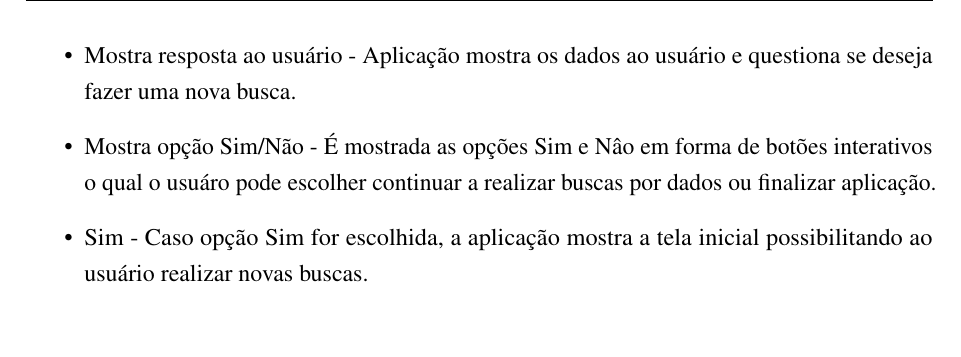
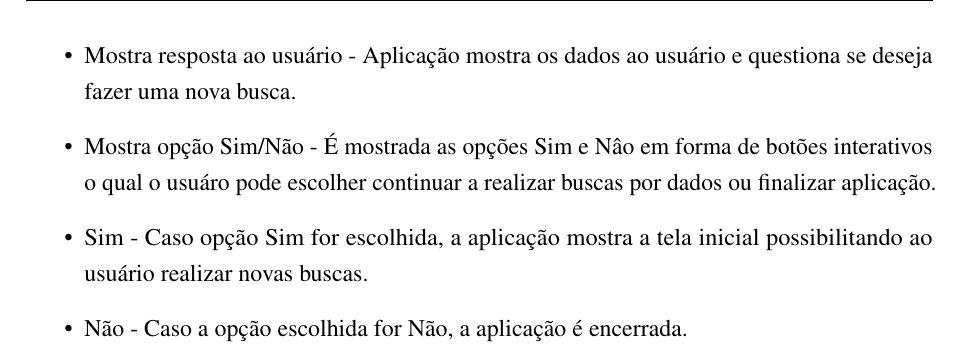
Before and after one commit to nitaicharan/TCC, a LaTeX thesis (Modelo AbnTex2/TCC.tex, which reads Modelo AbnTex2/textuais/capitulo3/ffa.tex): part of page 25 of 28, cut so that both start at the same text. Compiled offline with pdfLaTeX.

Commit message:
Update domingo 02 junho 2019, 16:47:01

```diff
--- a/Modelo AbnTex2/textuais/capitulo3/ffa.tex
+++ b/Modelo AbnTex2/textuais/capitulo3/ffa.tex
@@ -21,4 +21,5 @@ Esta sessão dedica-se a explanar mais detalhadamente todo o fluxo da aplicaçã
 	\item Mostra resposta ao usuário - Aplicação mostra os dados ao usuário e questiona se deseja fazer uma nova busca.
 	\item Mostra opção Sim/Não - É mostrada as opções Sim e Nâo em forma de botões interativos o qual o usuáro pode escolher continuar a realizar buscas por dados ou finalizar aplicação.
 	\item Sim - Caso opção Sim for escolhida, a aplicação mostra a tela inicial possibilitando ao usuário realizar novas buscas.
+	\item Não - Caso a opção escolhida for Não, a aplicação é encerrada.
 \end{itemize}
```
Also changed, not shown: Modelo AbnTex2/TCC.pdf, Modelo AbnTex2/imagens/diagact.eps, Modelo AbnTex2/imagens/pretty.eps, 5 other files.
